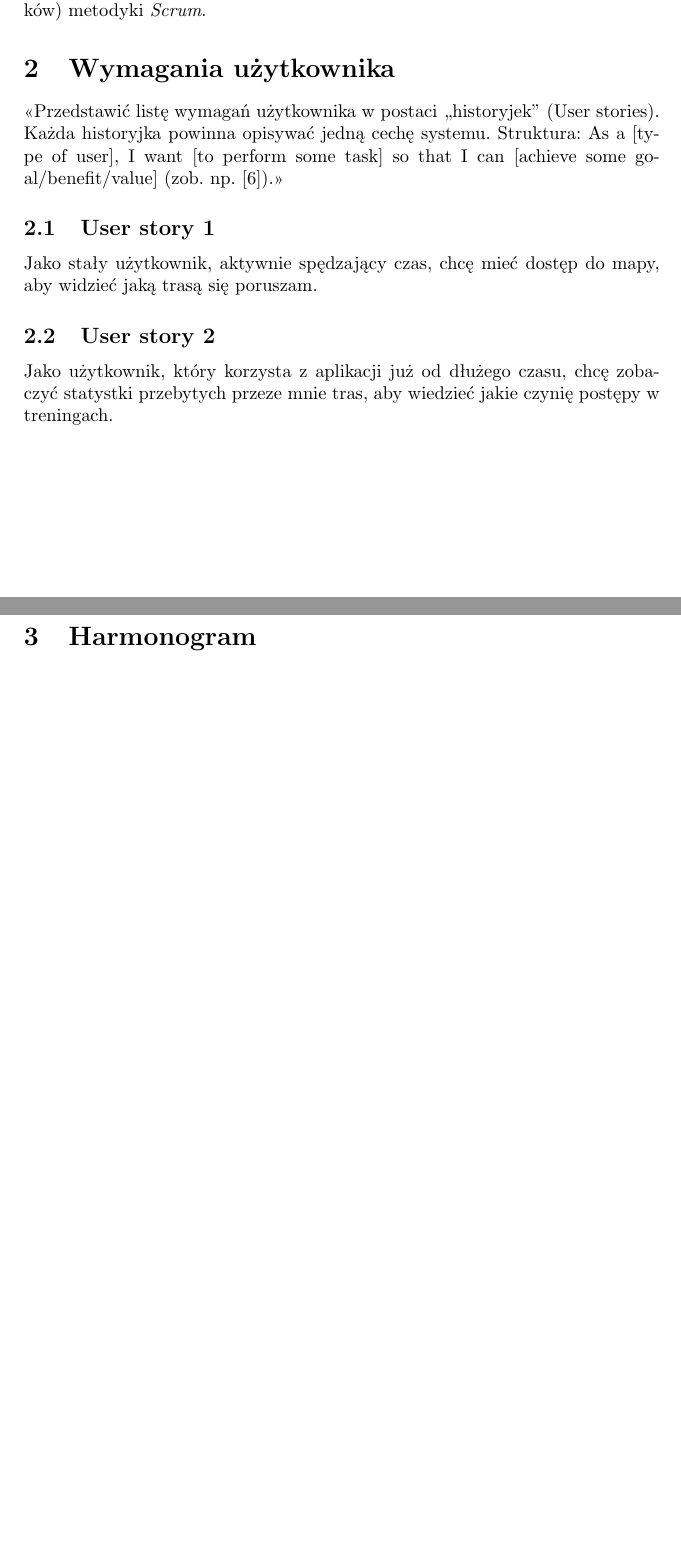
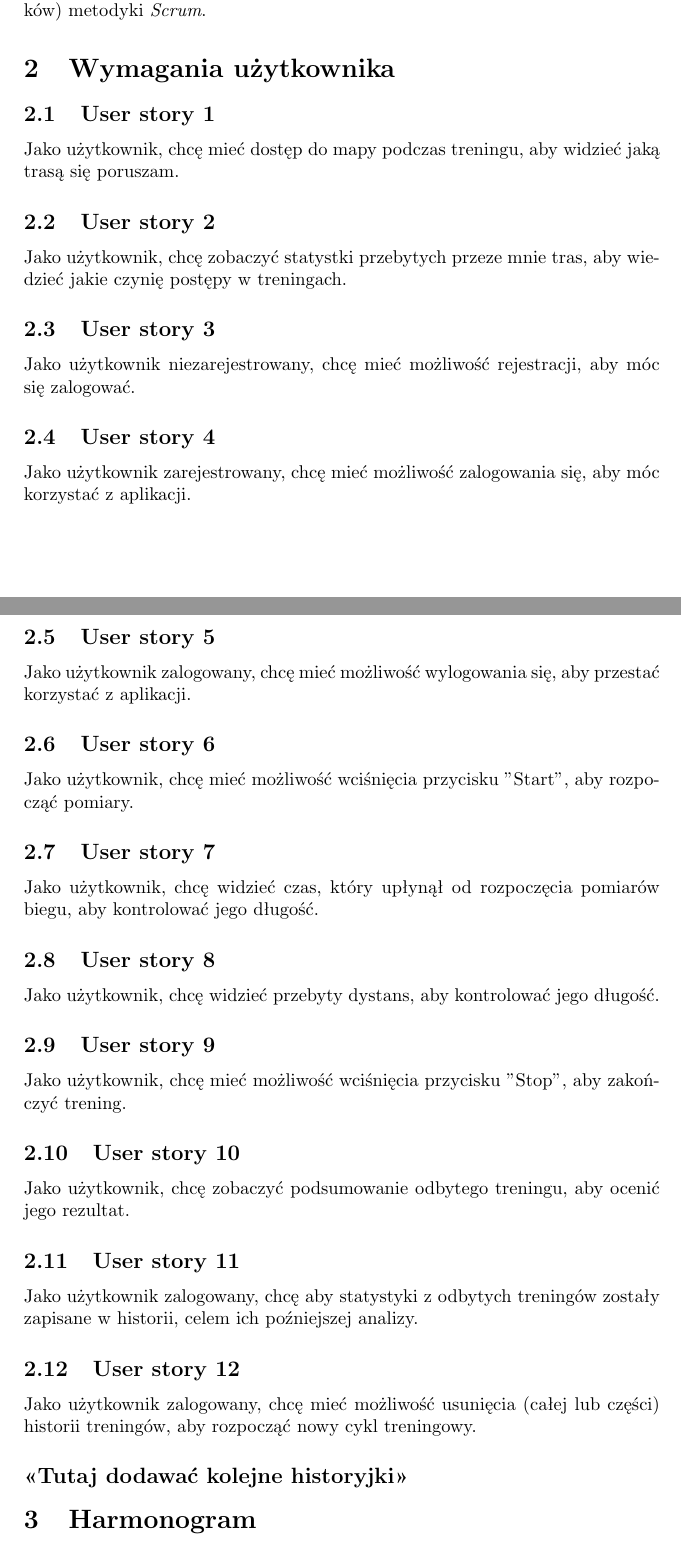
Before and after one commit to michalptak/GitFitScrub, a LaTeX document (main.tex): two parts of pages 3 and 4 of 7 before the commit and two parts of pages 3 and 4 of 8 after it, joined at a grey line, cut so that both start at the same text, the shorter picture padded with empty space. Compiled offline with pdfLaTeX.

Commit message:
historyjki użytkownika

```diff
--- a/main.tex
+++ b/main.tex
@@ -55,13 +55,45 @@ Klient biega na różnych odcinkach miasta. Oczekuje w pełni darmowej aplikacji
 Projekt będzie realizowany przy użyciu (zaadaptowanej do istniejących warunków) metodyki {\em Scrum}.
 
 \section{Wymagania użytkownika}
-<<Przedstawić listę wymagań użytkownika w postaci ,,historyjek'' (User stories). Każda historyjka powinna opisywać jedną cechę systemu. Struktura: As a [type of user], I want [to perform some task] so that I can [achieve some goal/benefit/value] (zob. np. \cite{us}).>>
+%<<Przedstawić listę wymagań użytkownika w postaci ,,historyjek'' (User stories). Każda historyjka powinna opisywać jedną cechę systemu. Struktura: As a [type of user], I want [to perform some task] so that I can [achieve some goal/benefit/value] (zob. np. \cite{us}).>>
 
 \subsection{User story 1}
-Jako stały użytkownik, aktywnie spędzający czas, chcę mieć dostęp do mapy, aby widzieć jaką trasą się poruszam.
+Jako użytkownik, chcę mieć dostęp do mapy podczas treningu, aby widzieć jaką trasą się poruszam.
 
 \subsection{User story 2}
-Jako użytkownik, który korzysta z aplikacji już od dłużego czasu, chcę zobaczyć statystki przebytych przeze mnie tras, aby wiedzieć jakie czynię postępy w treningach.
+Jako użytkownik, chcę zobaczyć statystki przebytych przeze mnie tras, aby wiedzieć jakie czynię postępy w treningach.
+
+\subsection{User story 3}
+Jako użytkownik niezarejestrowany, chcę mieć możliwość rejestracji, aby móc się zalogować.
+
+\subsection{User story 4}
+Jako użytkownik zarejestrowany, chcę mieć możliwość zalogowania się, aby móc korzystać z aplikacji.
+
+\subsection{User story 5}
+Jako użytkownik zalogowany, chcę mieć możliwość wylogowania się, aby przestać korzystać z aplikacji.
+
+\subsection{User story 6}
+Jako użytkownik, chcę mieć możliwość wciśnięcia przycisku "Start", aby rozpocząć pomiary.
+
+\subsection{User story 7}
+Jako użytkownik, chcę widzieć czas, który upłynął od rozpoczęcia pomiarów biegu, aby kontrolować jego długość.
+
+\subsection{User story 8}
+Jako użytkownik, chcę widzieć przebyty dystans, aby kontrolować jego długość.
+
+\subsection{User story 9}
+Jako użytkownik, chcę mieć możliwość wciśnięcia przycisku "Stop", aby zakończyć trening.
+
+\subsection{User story 10}
+Jako użytkownik, chcę zobaczyć podsumowanie odbytego treningu, aby ocenić jego rezultat.
+%ocena treningu
+
+\subsection{User story 11}
+Jako użytkownik zalogowany, chcę aby statystyki z odbytych treningów zostały zapisane w historii, celem ich poźniejszej analizy.
+
+\subsection{User story 12}
+Jako użytkownik zalogowany, chcę mieć możliwość usunięcia (całej lub części) historii treningów, aby rozpocząć nowy cykl treningowy.
+
 
 \subsection*{<<Tutaj dodawać kolejne historyjki>>}
 
```
Also changed, not shown: main.pdf.
